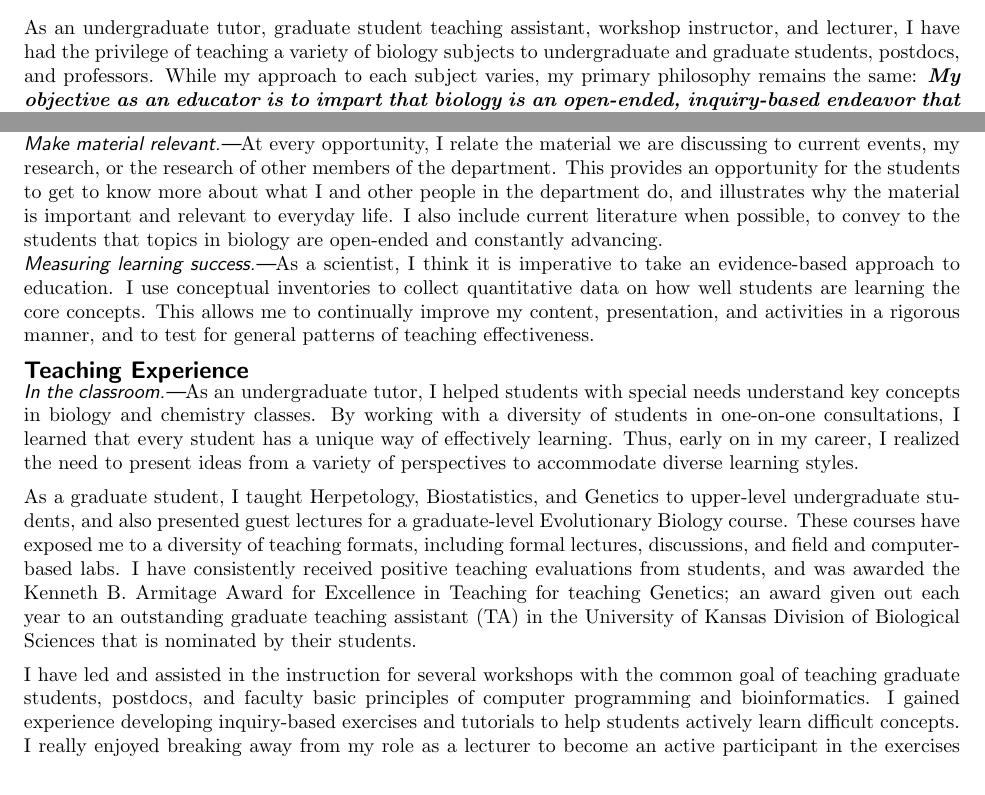
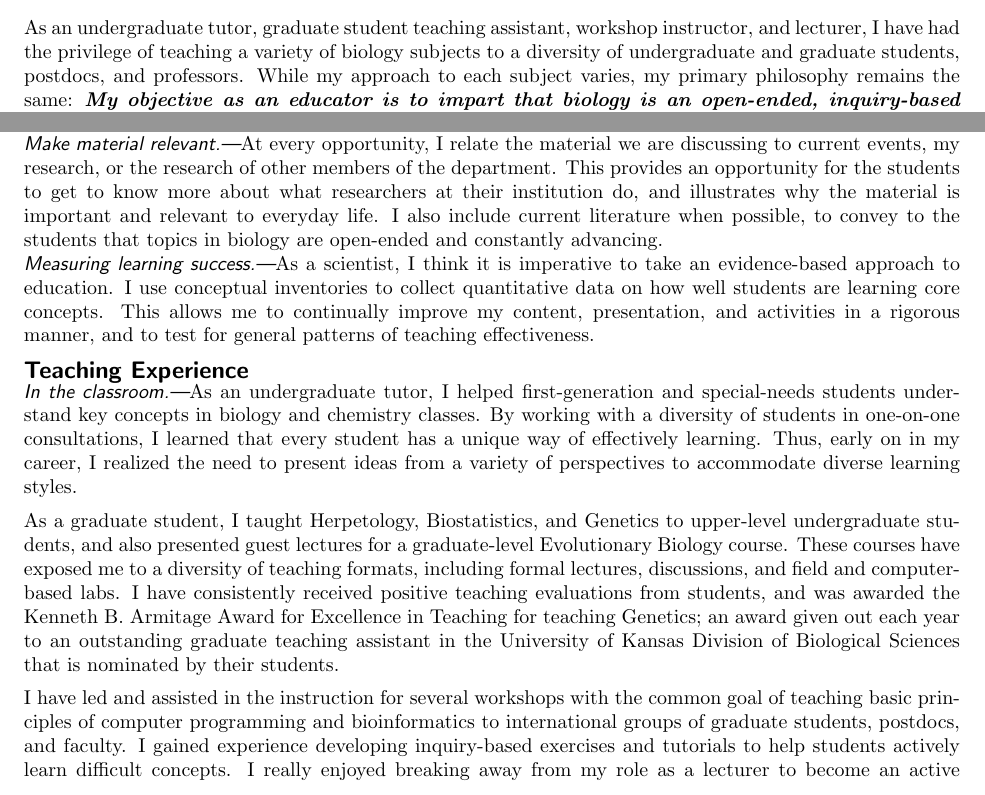
Before and after one commit to joaks1/teaching-statement-jro, a LaTeX document (teaching-statement-jro.tex, which reads teaching-statement-jro-main.tex): two parts of page 1 of 2, joined at a grey line, cut so that both start at the same text. Compiled offline with pdfLaTeX.

Commit message:
Minor rewording throughout teaching statement.

```diff
--- a/teaching-statement-jro-main.tex
+++ b/teaching-statement-jro-main.tex
@@ -3,8 +3,8 @@
 %My primary objective as an educator is to impart that biology is an open-ended, inquiry-based endeavor that inherently requires critical thinking and creativity.
 As an undergraduate tutor, graduate student teaching assistant, workshop
 instructor, and lecturer,
-I have had the privilege of teaching a variety of biology subjects to
-undergraduate and graduate students, postdocs, and professors.
+I have had the privilege of teaching a variety of biology subjects to a
+diversity of undergraduate and graduate students, postdocs, and professors.
 While my approach to each subject varies, my primary philosophy remains the
 same:
 \textbf{\textit{My objective as an educator is to impart that biology is an
@@ -78,8 +78,8 @@ concepts they are learning.
 \subsubsection*{Make material relevant}
 At every opportunity, I relate the material we are discussing to current
 events, my research, or the research of other members of the department.
-This provides an opportunity for the students to get to know more about what I
-and other people in the department do, and illustrates why the material is
+This provides an opportunity for the students to get to know more about what
+researchers at their institution do, and illustrates why the material is
 important and relevant to everyday life.
 I also include current literature when possible, to convey to the students that
 topics in biology are open-ended and constantly advancing.
@@ -90,7 +90,7 @@ topics in biology are open-ended and constantly advancing.
 As a scientist, I think it is imperative to take an evidence-based approach to
 education.
 I use conceptual inventories to collect quantitative data on how well students
-are learning the core concepts.
+are learning core concepts.
 This allows me to continually improve my content, presentation, and activities
 in a rigorous manner, and to test for general patterns of teaching
 effectiveness.
@@ -98,8 +98,8 @@ effectiveness.
 \section*{Teaching Experience}
 %%%%%%%%%%%%%%%%%
 \subsubsection*{In the classroom}
-As an undergraduate tutor, I helped students with special needs understand
-key concepts in biology and chemistry classes.
+As an undergraduate tutor, I helped first-generation and special-needs students
+understand key concepts in biology and chemistry classes.
 By working with a diversity of students in one-on-one consultations, I learned
 that every student has a unique way of effectively learning.
 Thus, early on in my career, I realized the need to present ideas from a
@@ -113,7 +113,7 @@ formal lectures, discussions, and field and computer-based labs.
 I have consistently received positive teaching evaluations from students, and
 was awarded the Kenneth B.\ Armitage Award for Excellence in Teaching for
 teaching Genetics; an award given out each year to an outstanding graduate
-teaching assistant (TA) in the University of Kansas Division of Biological
+teaching assistant in the University of Kansas Division of Biological
 Sciences that is nominated by their students.
 
 % As a teaching assistant (TA) for Herpetology, I was responsible for developing,
@@ -158,8 +158,9 @@ Sciences that is nominated by their students.
 % concepts to a diversity of students.
 
 I have led and assisted in the instruction for several workshops with the
-common goal of teaching graduate students, postdocs, and faculty basic
-principles of computer programming and bioinformatics.
+common goal of teaching basic principles of computer programming and
+bioinformatics to international groups of graduate students, postdocs, and
+faculty.
 I gained experience developing inquiry-based exercises and tutorials
 to help students actively learn difficult concepts.
 I really enjoyed breaking away from my role as a lecturer to become an active
```
Also changed, not shown: teaching-statement-jro-main.tex (2 more changed lines).
